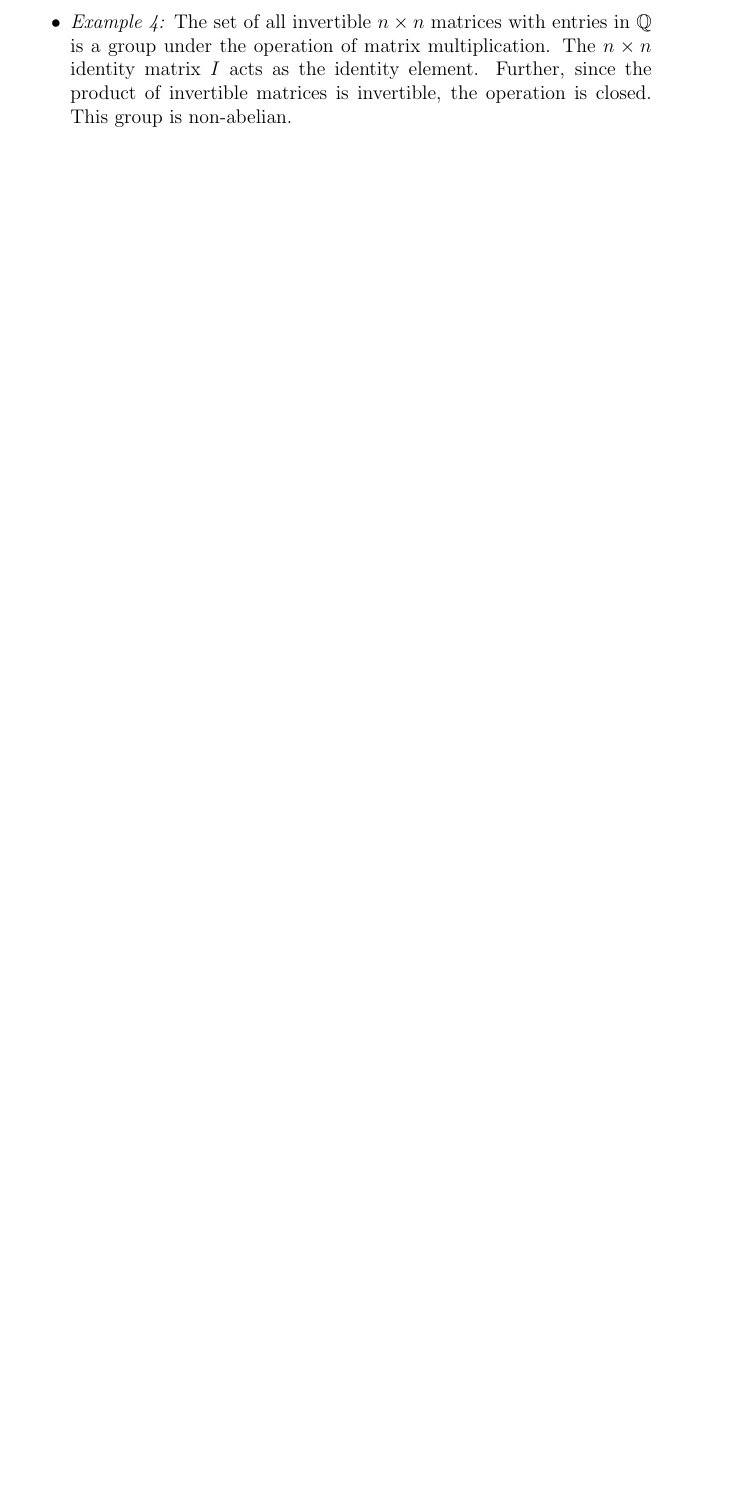
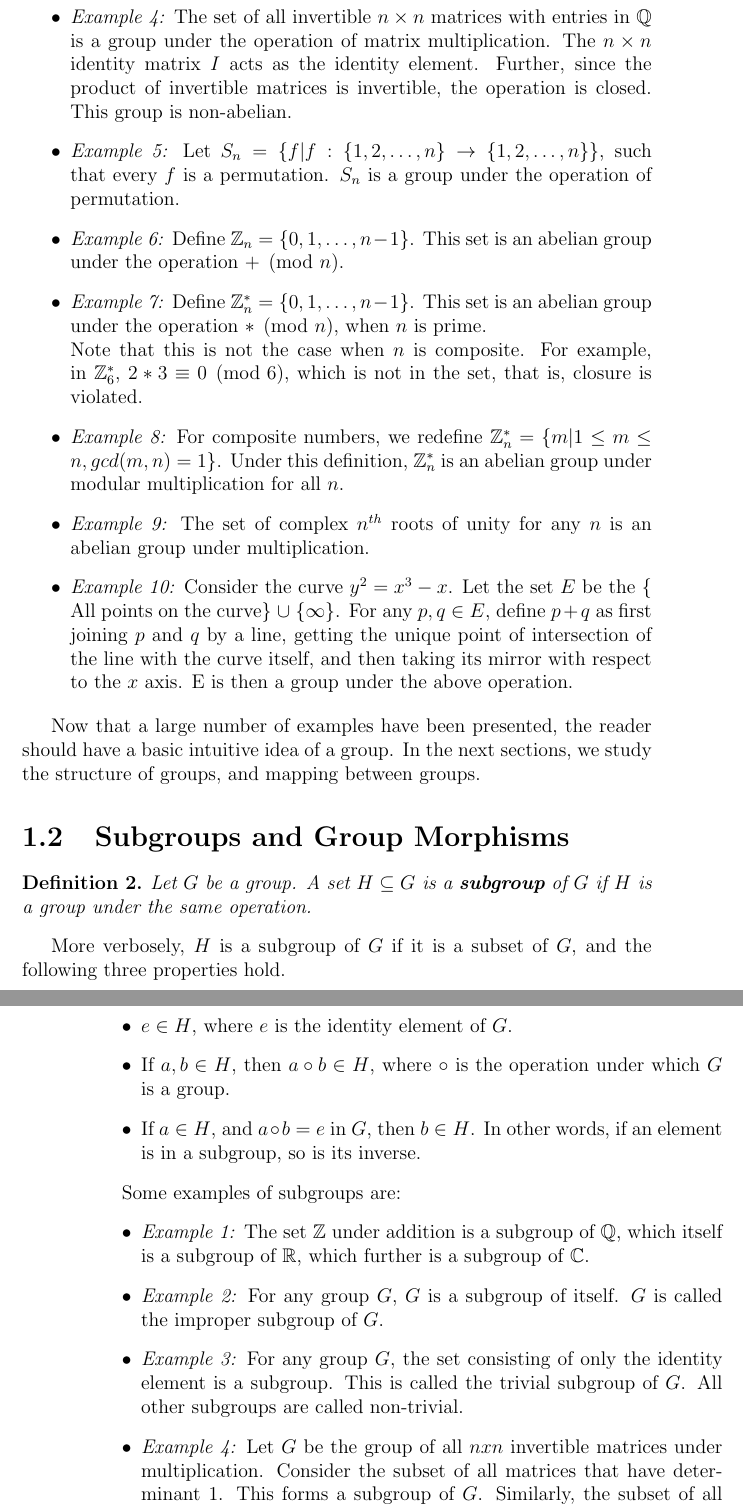
Before and after one commit to abhibhav14/CS_203_Notes, a LaTeX thesis (main/book.tex, which reads chapters/groups.tex): part of page 7 of 11 before the commit and two parts of pages 7 and 8 of 11 after it, the two joined at a grey line, cut so that both start at the same text, the shorter picture padded with empty space. Compiled offline with pdfLaTeX.

Commit message:
Finished Subgroups and Morphisms definitions

```diff
--- a/chapters/groups.tex
+++ b/chapters/groups.tex
@@ -36,4 +36,50 @@ A number of examples and counterexamples are presented below to reinforce the co
     The $n \times n$ identity matrix $I$ acts as the identity element.
     Further, since the product of invertible matrices is invertible, the operation is closed.
     This group is non-abelian.
+  \item \emph{Example 5:} Let $S_{n} = \{f | f:\{1, 2, \dots , n\} \rightarrow \{1, 2, \dots , n\}\}$, such that every $f$ is a permutation.
+    $S_{n}$ is a group under the operation of permutation.
+  \item \emph{Example 6:} Define $\mathbb{Z}_{n} = \{0, 1, \dots ,n - 1\}$.
+    This set is an abelian group under the operation $+ \pmod{n}$.
+  \item \emph{Example 7:} Define $\mathbb{Z}_{n}^{*} = \{0, 1, \dots ,n - 1\}$.
+    This set is an abelian group under the operation $* \pmod{n}$, when $n$ is prime.\\
+    Note that this is not the case when $n$ is composite.
+    For example, in $\mathbb{Z}_{6}^{*}$, $2 * 3 \equiv 0 \pmod{6}$, which is not in the set, that is, closure is violated.
+  \item \emph{Example 8:} For composite numbers, we redefine $\mathbb{Z}_{n}^{*} = \{m | 1 \leq m \leq n, gcd(m, n)=1 \}$.
+    Under this definition, $\mathbb{Z}_{n}^{*}$ is an abelian group under modular multiplication for all $n$.
+  \item \emph{Example 9:} The set of complex $n^{th}$ roots of unity for any $n$ is an abelian group under multiplication.
+  \item \emph{Example 10:} Consider the curve $y^2 = x^3 - x$.
+    Let the set $E$ be the \{ All points on the curve\} $\cup \  \{ \infty \}$.
+    For any $p, q \in E$, define $p+q$ as first joining $p$ and $q$ by a line, getting the unique point of intersection of the line with the curve itself, and then taking its mirror with respect to the $x$ axis.
+    E is then a group under the above operation.
 \end{itemize}
+
+Now that a large number of examples have been presented, the reader should have a basic intuitive idea of a group.
+In the next sections, we study the structure of groups, and mapping between groups.
+
+\section{Subgroups and Group Morphisms}
+\begin{definition} \label{def:subgroup}
+  Let $G$ be a group.
+  A set $H \subseteq G$ is a \textbf{subgroup} of $G$ if $H$ is a group under the same operation.
+\end{definition}
+More verbosely, $H$ is a subgroup of $G$ if it is a subset of $G$, and the following three properties hold.
+\begin{itemize}
+  \item $e \in H$, where $e$ is the identity element of $G$.
+  \item If $a, b \in H$, then $a \circ b \in H$, where $\circ$ is the operation under which $G$ is a group.
+  \item If $a \in H$, and $a \circ b = e$ in $G$, then $b \in H$.
+    In other words, if an element is in a subgroup, so is its inverse.
+\end{itemize}
+
+Some examples of subgroups are:
+\begin{itemize}
+  \item \emph{Example 1:} The set $\mathbb{Z}$ under addition is a subgroup of $\mathbb{Q}$, which itself is a subgroup of $\mathbb{R}$, which further is a subgroup of $\mathbb{C}$.
+  \item \emph{Example 2:} For any group $G$, $G$ is a subgroup of itself.
+    $G$ is called the improper subgroup of $G$.
+  \item \emph{Example 3:} For any group $G$, the set consisting of only the identity element is a subgroup.
+    This is called the trivial subgroup of $G$.
+    All other subgroups are called non-trivial.
+  \item \emph{Example 4:} Let $G$ be the group of all $nxn$ invertible matrices under multiplication.
+    Consider the subset of all matrices that have determinant $1$.
+    This forms a subgroup of $G$.
+    Similarly, the subset of all matrices that have determinant $\pm 1$ also form a subgroup of $G$.
+    Both of these subgroups are proper and non-trivial.
+\end{itemize}
```
Also changed, not shown: main/book.pdf, chapters/groups.tex (10 more changed lines), 3 other files.
